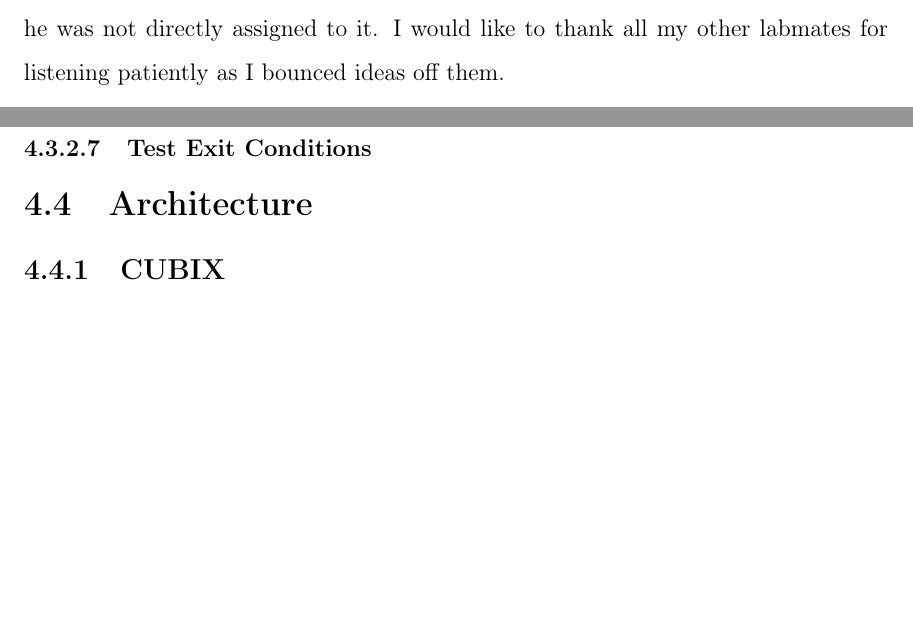
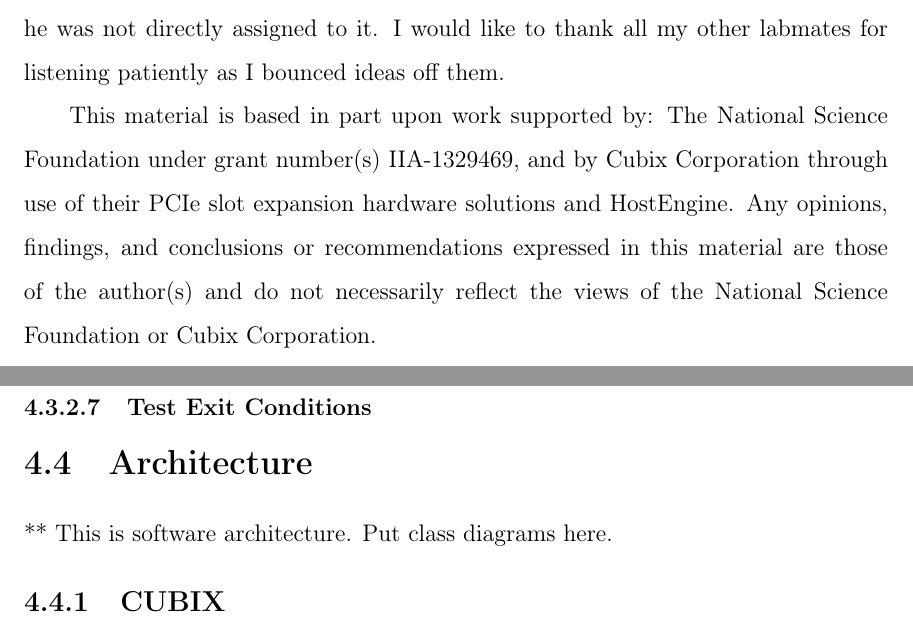
Before and after one commit to jesserbeth/thesis, a LaTeX thesis (thesis.tex, which reads acknowledgements.tex, design.tex): two parts of pages 5 and 22 of 37, joined at a grey line, cut so that both start at the same text, the shorter picture padded with empty space. Compiled offline with pdfLaTeX.

Commit message:
pushing a few changes to document after talking with harris. Need to add comments from Crystal's meeting

```diff
--- a/acknowledgements.tex
+++ b/acknowledgements.tex
@@ -5,3 +5,6 @@
 \end{center}
 
 I would like to thank Dr. Fred Harris, Dr. Sergiu Dascalu, and Dr. Eric Wang for being on my committee, with special thanks to Dr. Fred Harris for giving me the opportunity to do research in the HPCVIS lab. I would like to thank Dr. Roger Hoang for providing the original groundwork for this research and for not commenting his code because it made this research feel more like a treasure hunt. I would also like to thank Chase Carthan for his assistance in debugging my project even though he was not directly assigned to it. I would like to thank all my other labmates for listening patiently as I bounced ideas off them.
+
+
+This material is based in part upon work supported by: The National Science Foundation under grant number(s) IIA-1329469, and by Cubix Corporation through use of their PCIe slot expansion hardware solutions and HostEngine. Any opinions, findings, and conclusions or recommendations expressed in this material are those of the author(s) and do not necessarily reflect the views of the National Science Foundation or Cubix Corporation.
--- a/design.tex
+++ b/design.tex
@@ -60,4 +60,5 @@ This section describes the use case for a a simulation.
 
 
 \section{Architecture}
+** This is software architecture. Put class diagrams here.
 \subsection{CUBIX}
```
Also changed, not shown: background.tex (+2 -0 lines).
